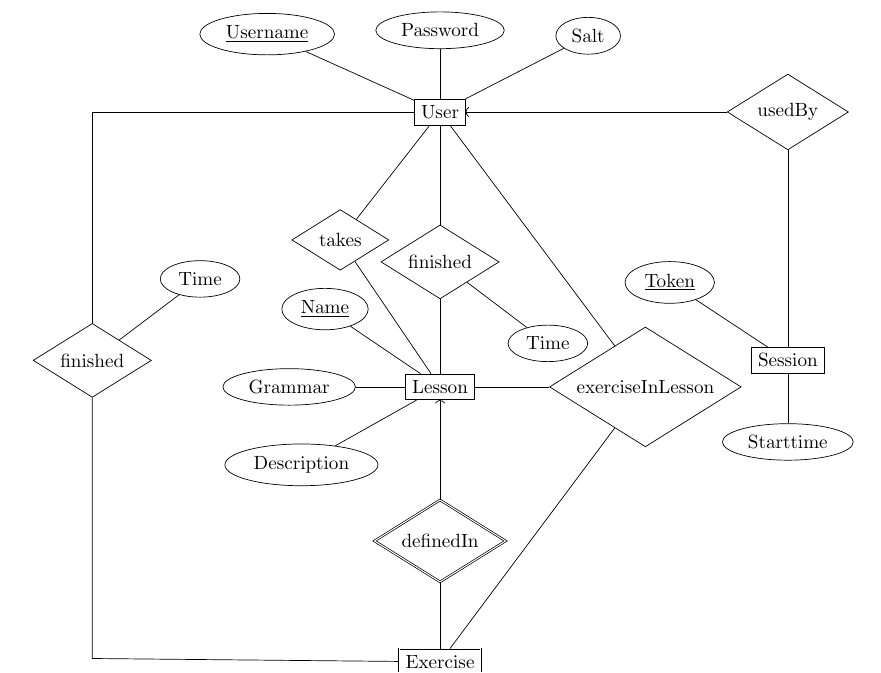
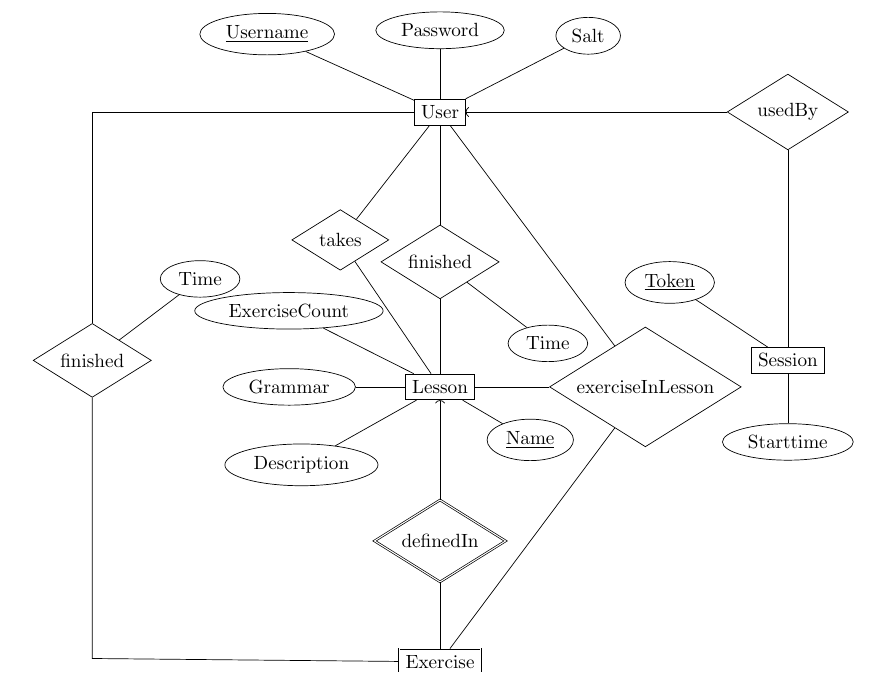
Before and after one commit to MUSTE-Project/MULLE, a LaTeX document (ajax-backend/protocol/protocol.tex): part of page 7 of 9, cut so that both start at the same text. Compiled offline with pdfLaTeX.

Commit message:
added attribute exercisedescription to diagram

```diff
--- a/ajax-backend/protocol/protocol.tex
+++ b/ajax-backend/protocol/protocol.tex
@@ -318,9 +318,10 @@ With \texttt{message} field containing the message name and \texttt{parameters}
   \node[attribute] (sessionToken) [above left=1cm and 1cm of session] {\underline{Token}} ;
   \node[attribute] (sessionStarttime) [below=1cm of session] {Starttime} ;
   \node[entity] (lesson) [below=5cm of user] {Lesson} ;
-  \node[attribute] (lessonName) [above left=1cm and 1cm of lesson] {\underline{Name}} ;
+  \node[attribute] (lessonName) [below right=0.5cm and 0.5cm of lesson] {\underline{Name}} ;
   \node[attribute] (lessonGrammar) [left=1cm of lesson] {Grammar} ;
   \node[attribute] (lessonDescription) [below left=1cm and 1cm of lesson] {Description} ;
+  \node[attribute] (lessonExerciseDescription) [above left=1cm and 1cm of lesson] {ExerciseCount} ;
   \node[weak] (exercise) [below=5cm of lesson] {Exercise} ;
   \node[attribute] (exerciseSourceTree) [below left=1cm and 1cm of exercise] {\underline{SourceTree}};
   \node[attribute] (exerciseTargetTree) [below right=1cm and 1cm of exercise] {\underline{TargetTree}};
```
Also changed, not shown: ajax-backend/protocol/protocol.tex (3 more changed lines).
